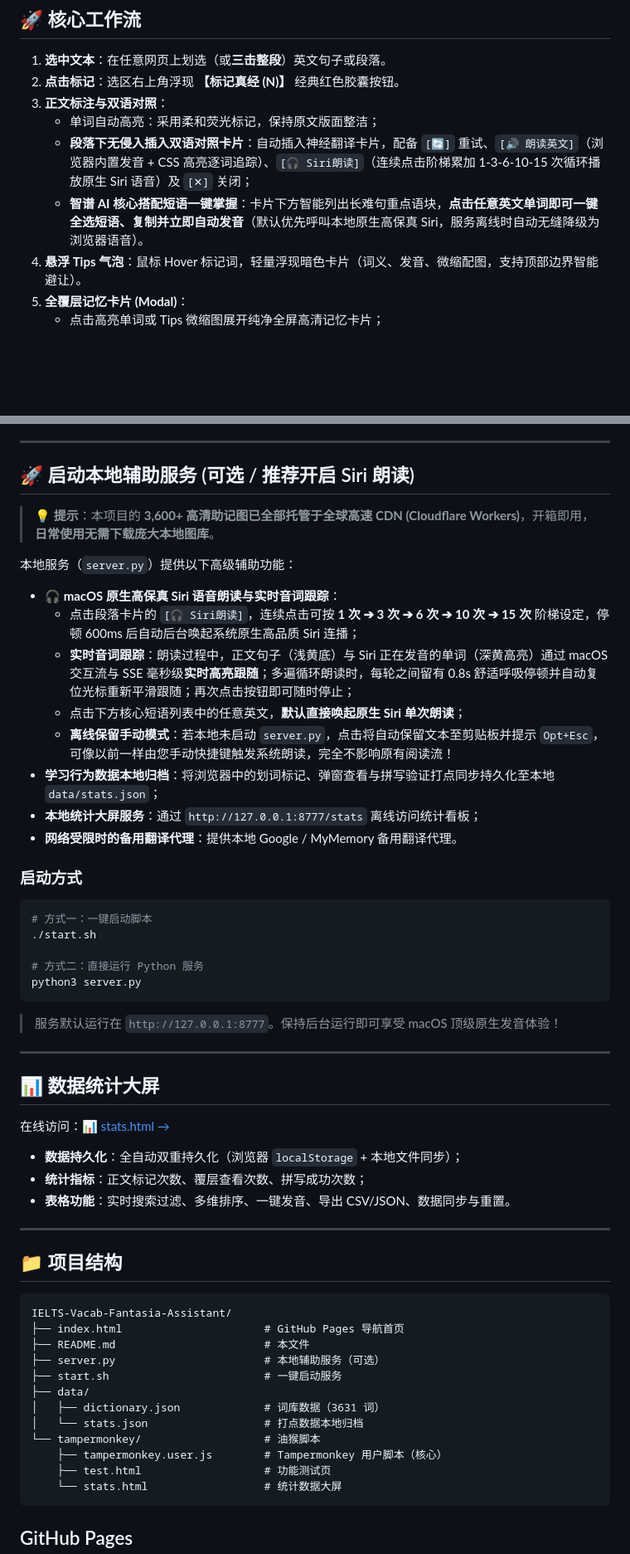
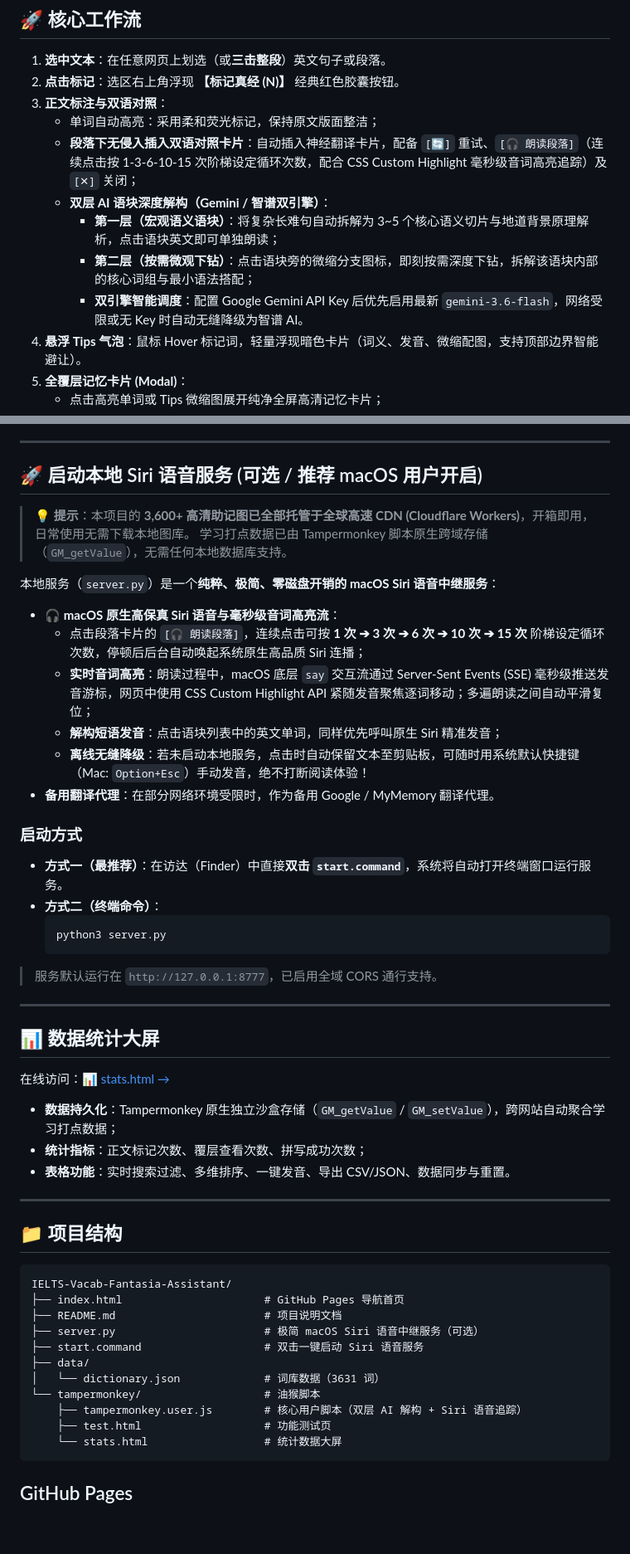
Before and after one commit to yangdongxing/IELTS-Vacab-Fantasia-Assistant, a Markdown page: README.md, 2 parts joined by grey strips. Shown at 83% size. Drawn GitHub-style; blank space fills up the shorter version.

Commit message:
docs: sync README with recent architecture changes (Gemini/Zhipu dual AI, start.command, pure Siri relay)

````diff
--- a/README.md
+++ b/README.md
@@ -29,8 +29,11 @@
 2. **点击标记**：选区右上角浮现 **【标记真经 (N)】** 经典红色胶囊按钮。
 3. **正文标注与双语对照**：
    - 单词自动高亮：采用柔和荧光标记，保持原文版面整洁；
-   - **段落下无侵入插入双语对照卡片**：自动插入神经翻译卡片，配备 `[🔄]` 重试、`[🔊 朗读英文]`（浏览器内置发音 + CSS 高亮逐词追踪）、`[🎧 Siri朗读]`（连续点击阶梯累加 1-3-6-10-15 次循环播放原生 Siri 语音）及 `[✕]` 关闭；
-   - **智谱 AI 核心搭配短语一键掌握**：卡片下方智能列出长难句重点语块，**点击任意英文单词即可一键全选短语、复制并立即自动发音**（默认优先呼叫本地原生高保真 Siri，服务离线时自动无缝降级为浏览器语音）。
+   - **段落下无侵入插入双语对照卡片**：自动插入神经翻译卡片，配备 `[🔄]` 重试、`[🎧 朗读段落]`（连续点击按 1-3-6-10-15 次阶梯设定循环次数，配合 CSS Custom Highlight 毫秒级音词高亮追踪）及 `[✕]` 关闭；
+   - **双层 AI 语块深度解构（Gemini / 智谱双引擎）**：
+     - **第一层（宏观语义语块）**：将复杂长难句自动拆解为 3~5 个核心语义切片与地道背景原理解析，点击语块英文即可单独朗读；
+     - **第二层（按需微观下钻）**：点击语块旁的微缩分支图标，即刻按需深度下钻，拆解该语块内部的核心词组与最小语法搭配；
+     - **双引擎智能调度**：配置 Google Gemini API Key 后优先启用最新 `gemini-3.6-flash`，网络受限或无 Key 时自动无缝降级为智谱 AI。
 4. **悬浮 Tips 气泡**：鼠标 Hover 标记词，轻量浮现暗色卡片（词义、发音、微缩配图，支持顶部边界智能避让）。
 5. **全覆层记忆卡片 (Modal)**：
    - 点击高亮单词或 Tips 微缩图展开纯净全屏高清记忆卡片；
@@ -147,29 +150,26 @@
 
 ---
 
-## 🚀 启动本地辅助服务 (可选 / 推荐开启 Siri 朗读)
+## 🚀 启动本地 Siri 语音服务 (可选 / 推荐 macOS 用户开启)
 
-> 💡 **提示**：本项目的 **3,600+ 高清助记图已全部托管于全球高速 CDN (Cloudflare Workers)**，开箱即用，**日常使用无需下载庞大本地图库**。
+> 💡 **提示**：本项目的 **3,600+ 高清助记图已全部托管于全球高速 CDN (Cloudflare Workers)**，开箱即用，日常使用无需下载本地图库。
+> 学习打点数据已由 Tampermonkey 脚本原生跨域存储（`GM_getValue`），无需任何本地数据库支持。
 
-本地服务（`server.py`）提供以下高级辅助功能：
-- **🎧 macOS 原生高保真 Siri 语音朗读与实时音词跟踪**：
-  - 点击段落卡片的 `[🎧 Siri朗读]`，连续点击可按 **1 次 ➔ 3 次 ➔ 6 次 ➔ 10 次 ➔ 15 次** 阶梯设定，停顿 600ms 后自动后台唤起系统原生高品质 Siri 连播；
-  - **实时音词跟踪**：朗读过程中，正文句子（浅黄底）与 Siri 正在发音的单词（深黄高亮）通过 macOS 交互流与 SSE 毫秒级**实时高亮跟随**；多遍循环朗读时，每轮之间留有 0.8s 舒适呼吸停顿并自动复位光标重新平滑跟随；再次点击按钮即可随时停止；
-  - 点击下方核心短语列表中的任意英文，**默认直接唤起原生 Siri 单次朗读**；
-  - **离线保留手动模式**：若本地未启动 `server.py`，点击将自动保留文本至剪贴板并提示 `Opt+Esc`，可像以前一样由您手动快捷键触发系统朗读，完全不影响原有阅读流！
-- **学习行为数据本地归档**：将浏览器中的划词标记、弹窗查看与拼写验证打点同步持久化至本地 `data/stats.json`；
-- **本地统计大屏服务**：通过 `http://127.0.0.1:8777/stats` 离线访问统计看板；
-- **网络受限时的备用翻译代理**：提供本地 Google / MyMemory 备用翻译代理。
+本地服务（`server.py`）是一个**纯粹、极简、零磁盘开销的 macOS Siri 语音中继服务**：
+- **🎧 macOS 原生高保真 Siri 语音与毫秒级音词高亮流**：
+  - 点击段落卡片的 `[🎧 朗读段落]`，连续点击可按 **1 次 ➔ 3 次 ➔ 6 次 ➔ 10 次 ➔ 15 次** 阶梯设定循环次数，停顿后后台自动唤起系统原生高品质 Siri 连播；
+  - **实时音词高亮**：朗读过程中，macOS 底层 `say` 交互流通过 Server-Sent Events (SSE) 毫秒级推送发音游标，网页中使用 CSS Custom Highlight API 紧随发音聚焦逐词移动；多遍朗读之间自动平滑复位；
+  - **解构短语发音**：点击语块列表中的英文单词，同样优先呼叫原生 Siri 精准发音；
+  - **离线无缝降级**：若未启动本地服务，点击时自动保留文本至剪贴板，可随时用系统默认快捷键（Mac: `Option+Esc`）手动发音，绝不打断阅读体验！
+- **备用翻译代理**：在部分网络环境受限时，作为备用 Google / MyMemory 翻译代理。
 
 ### 启动方式
-```bash
-# 方式一：一键启动脚本
-./start.sh
-
-# 方式二：直接运行 Python 服务
-python3 server.py
-```
-> 服务默认运行在 `http://127.0.0.1:8777`。保持后台运行即可享受 macOS 顶级原生发音体验！
+* **方式一（最推荐）**：在访达（Finder）中直接**双击 `start.command`**，系统将自动打开终端窗口运行服务。
+* **方式二（终端命令）**：
+  ```bash
+  python3 server.py
+  ```
+> 服务默认运行在 `http://127.0.0.1:8777`，已启用全域 CORS 通行支持。
 
 ---
 
@@ -177,7 +177,7 @@ python3 server.py
 
 在线访问：[📊 stats.html →](https://yangdongxing.github.io/IELTS-Vacab-Fantasia-Assistant/tampermonkey/stats.html)
 
-* **数据持久化**：全自动双重持久化（浏览器 `localStorage` + 本地文件同步）；
+* **数据持久化**：Tampermonkey 原生独立沙盒存储（`GM_getValue` / `GM_setValue`），跨网站自动聚合学习打点数据；
 * **统计指标**：正文标记次数、覆层查看次数、拼写成功次数；
 * **表格功能**：实时搜索过滤、多维排序、一键发音、导出 CSV/JSON、数据同步与重置。
 
@@ -188,14 +188,13 @@ python3 server.py
 ```
 IELTS-Vacab-Fantasia-Assistant/
 ├── index.html                      # GitHub Pages 导航首页
-├── README.md                       # 本文件
-├── server.py                       # 本地辅助服务（可选）
-├── start.sh                        # 一键启动服务
+├── README.md                       # 项目说明文档
+├── server.py                       # 极简 macOS Siri 语音中继服务（可选）
+├── start.command                   # 双击一键启动 Siri 语音服务
 ├── data/
-│   ├── dictionary.json             # 词库数据（3631 词）
-│   └── stats.json                  # 打点数据本地归档
+│   └── dictionary.json             # 词库数据（3631 词）
 └── tampermonkey/                   # 油猴脚本
-    ├── tampermonkey.user.js        # Tampermonkey 用户脚本（核心）
+    ├── tampermonkey.user.js        # 核心用户脚本（双层 AI 解构 + Siri 语音追踪）
     ├── test.html                   # 功能测试页
     └── stats.html                  # 统计数据大屏
 ```
````
